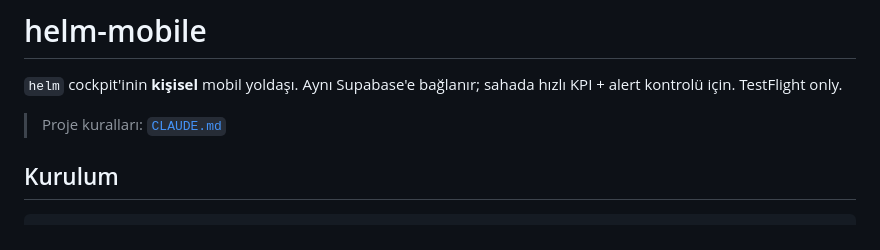
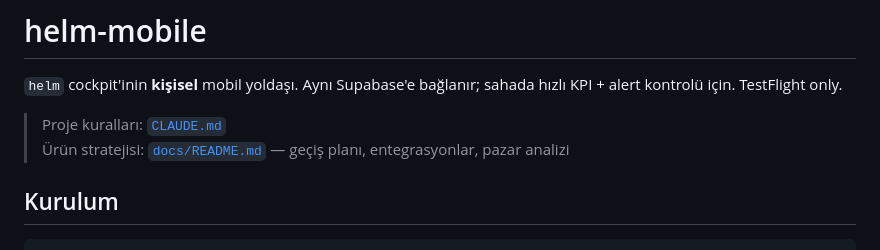
Before and after one commit to canakyuz/helm, a Markdown page: apps/mobile/README.md, the part around the change. Rendered like a GitHub page.

Commit message:
docs: update README with product strategy and integration details

```diff
--- a/apps/mobile/README.md
+++ b/apps/mobile/README.md
@@ -3,6 +3,7 @@
 `helm` cockpit'inin **kişisel** mobil yoldaşı. Aynı Supabase'e bağlanır; sahada hızlı KPI + alert kontrolü için. TestFlight only.
 
 > Proje kuralları: [`CLAUDE.md`](./CLAUDE.md)
+> Ürün stratejisi: [`docs/README.md`](./docs/README.md) — geçiş planı, entegrasyonlar, pazar analizi
 
 ## Kurulum
 
```
